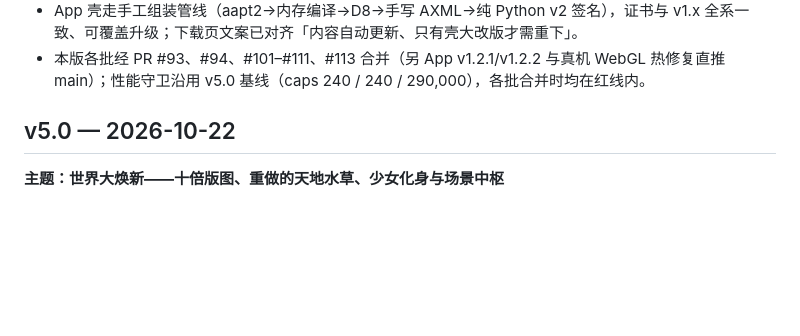
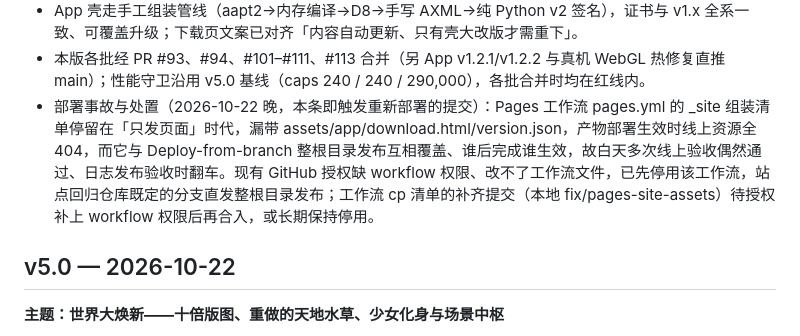
Before and after one commit to lixin2026-Max/forest-house, a Markdown page: CHANGELOG.md, the part around the change. Drawn GitHub-style; blank space fills up the shorter version.

Commit message:
docs: CHANGELOG 补记 Pages 部署事故与处置（工作流产物漏带资源文件致线上 404，已停用工作流回归分支直发；本提交触发重新部署）

```diff
--- a/CHANGELOG.md
+++ b/CHANGELOG.md
@@ -30,6 +30,7 @@
 - 版本指针机制配套审计口径同步：fetch 放行恰好两处（建议回传＋版本指针，写法钉死）、sessionStorage 只许 ct2_upd_try 一件防循环记账（会话级、不算存档键）；发版清单写入 README（改功能→version.json 与 __BUILD__ 同步 bump 同值→跑测试）。
 - App 壳走手工组装管线（aapt2→内存编译→D8→手写 AXML→纯 Python v2 签名），证书与 v1.x 全系一致、可覆盖升级；下载页文案已对齐「内容自动更新、只有壳大改版才需重下」。
 - 本版各批经 PR #93、#94、#101–#111、#113 合并（另 App v1.2.1/v1.2.2 与真机 WebGL 热修复直推 main）；性能守卫沿用 v5.0 基线（caps 240 / 240 / 290,000），各批合并时均在红线内。
+- 部署事故与处置（2026-10-22 晚，本条即触发重新部署的提交）：Pages 工作流 pages.yml 的 _site 组装清单停留在「只发页面」时代，漏带 assets/app/download.html/version.json，产物部署生效时线上资源全 404，而它与 Deploy-from-branch 整根目录发布互相覆盖、谁后完成谁生效，故白天多次线上验收偶然通过、日志发布验收时翻车。现有 GitHub 授权缺 workflow 权限、改不了工作流文件，已先停用该工作流，站点回归仓库既定的分支直发整根目录发布；工作流 cp 清单的补齐提交（本地 fix/pages-site-assets）待授权补上 workflow 权限后再合入，或长期保持停用。
 
 ## v5.0 — 2026-10-22
 
```
